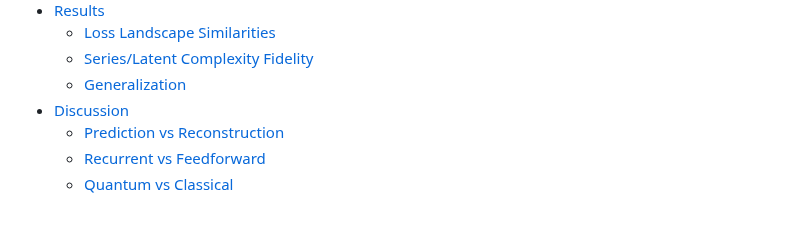
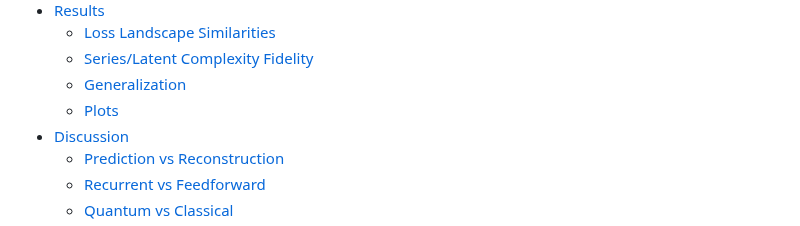
Before and after one commit to TimeDelta/q-vs-c_enc_dec_nonstationary, a Markdown page: README.md, the part around one of its changes. GitHub-like rendering.

Commit message:
add plot references

```diff
--- a/README.md
+++ b/README.md
@@ -16,6 +16,7 @@
   - [Loss Landscape Similarities](#loss-landscape-similarities)
   - [Series/Latent Complexity Fidelity](#serieslatent-complexity-fidelity)
   - [Generalization](#generalization)
+  - [Plots](#plots)
 - [Discussion](#discussion)
   - [Prediction vs Reconstruction](#prediction-vs-reconstruction)
   - [Recurrent vs Feedforward](#recurrent-vs-feedforward)
```
Also changed, not shown: other parts of README.md (+56 -0 lines).
